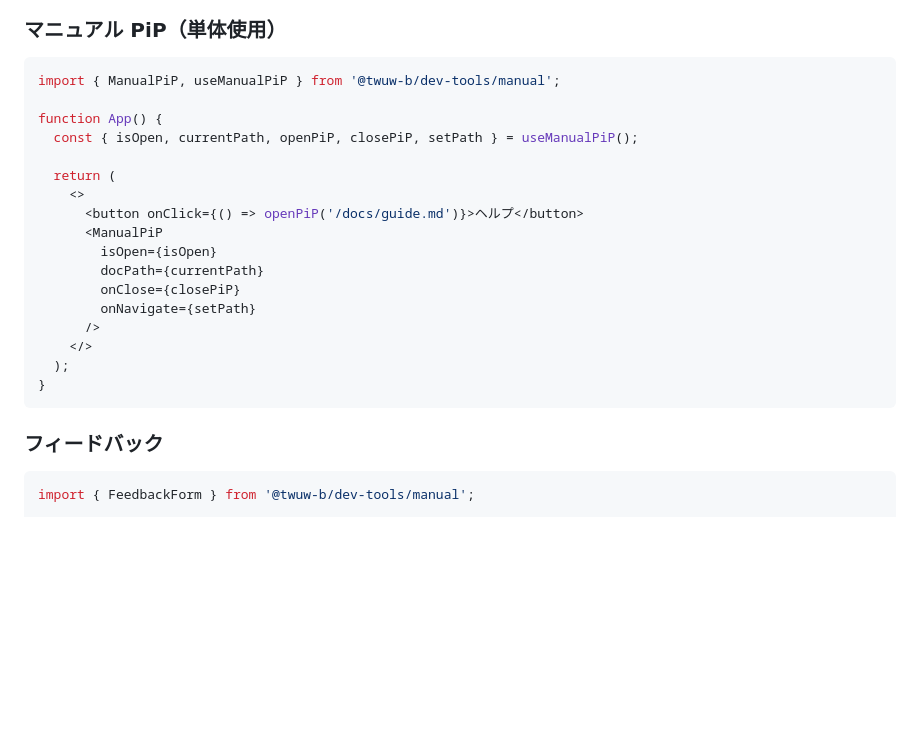
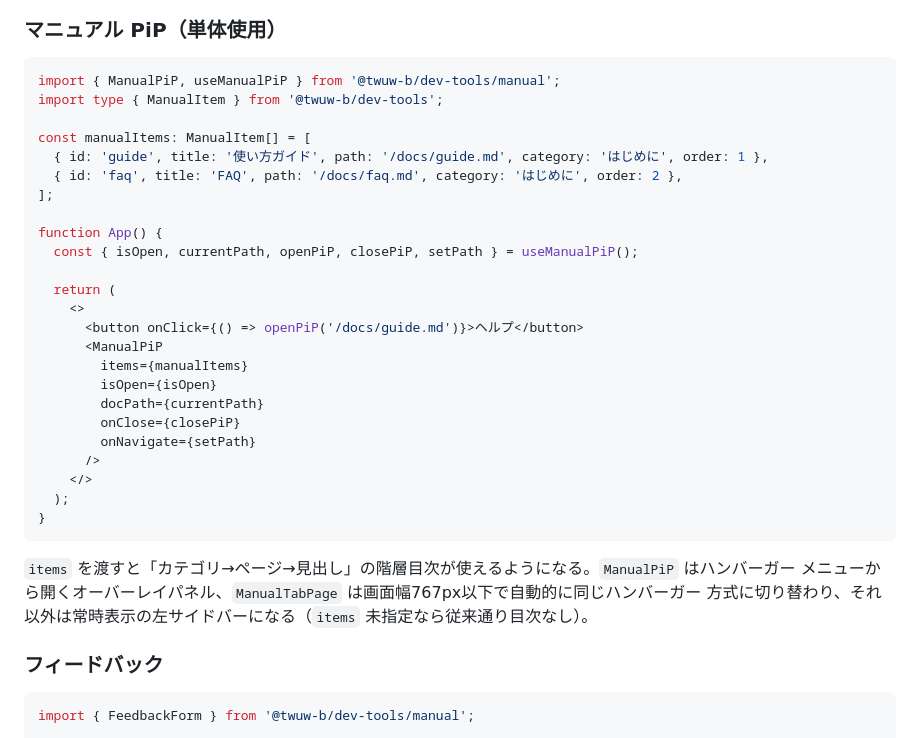
Before and after one commit to TWUW-b/dev-tools, a Markdown page: README.md, the part around the change. Rendered like a GitHub page; blank space fills up the shorter version.

Commit message:
docs: README にマニュアル目次(items prop)のサンプルを追記

````diff
--- a/README.md
+++ b/README.md
@@ -190,6 +190,12 @@ function App() {
 
 ```typescript
 import { ManualPiP, useManualPiP } from '@twuw-b/dev-tools/manual';
+import type { ManualItem } from '@twuw-b/dev-tools';
+
+const manualItems: ManualItem[] = [
+  { id: 'guide', title: '使い方ガイド', path: '/docs/guide.md', category: 'はじめに', order: 1 },
+  { id: 'faq', title: 'FAQ', path: '/docs/faq.md', category: 'はじめに', order: 2 },
+];
 
 function App() {
   const { isOpen, currentPath, openPiP, closePiP, setPath } = useManualPiP();
@@ -198,6 +204,7 @@ function App() {
     <>
       <button onClick={() => openPiP('/docs/guide.md')}>ヘルプ</button>
       <ManualPiP
+        items={manualItems}
         isOpen={isOpen}
         docPath={currentPath}
         onClose={closePiP}
@@ -207,6 +214,10 @@ function App() {
   );
 }
 ```
+
+`items` を渡すと「カテゴリ→ページ→見出し」の階層目次が使えるようになる。`ManualPiP` はハンバーガー
+メニューから開くオーバーレイパネル、`ManualTabPage` は画面幅767px以下で自動的に同じハンバーガー
+方式に切り替わり、それ以外は常時表示の左サイドバーになる（`items` 未指定なら従来通り目次なし）。
 
 ### フィードバック
 
````
